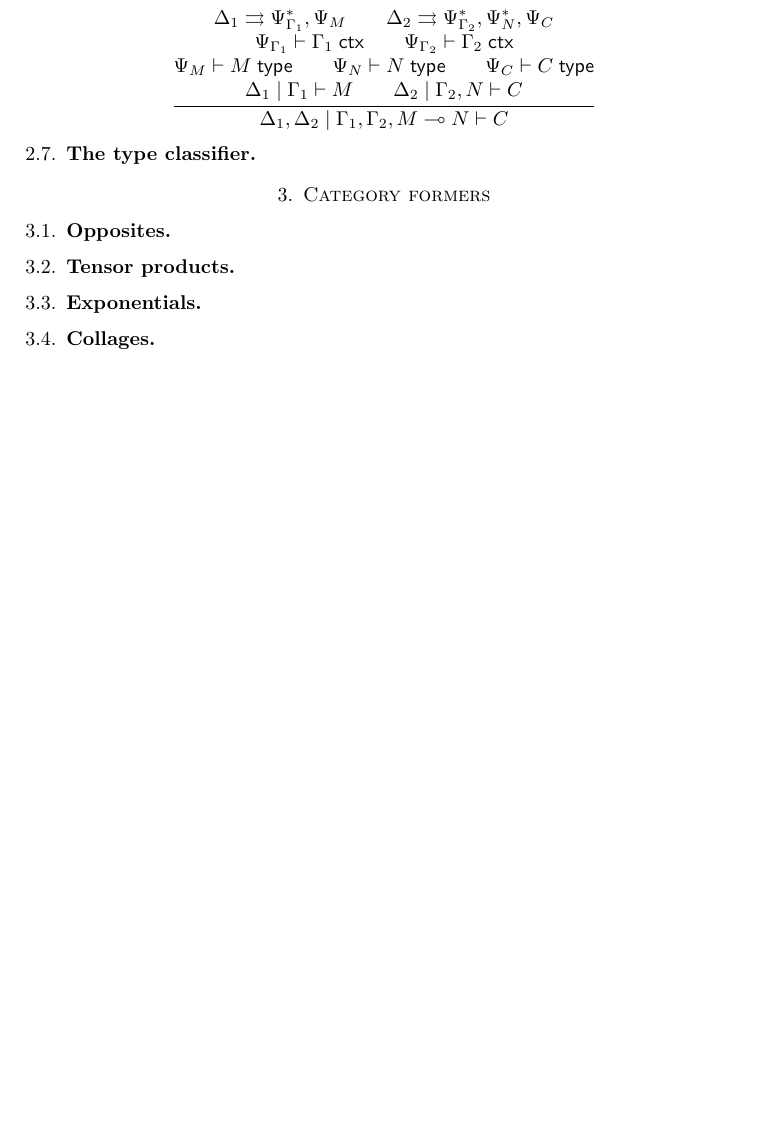
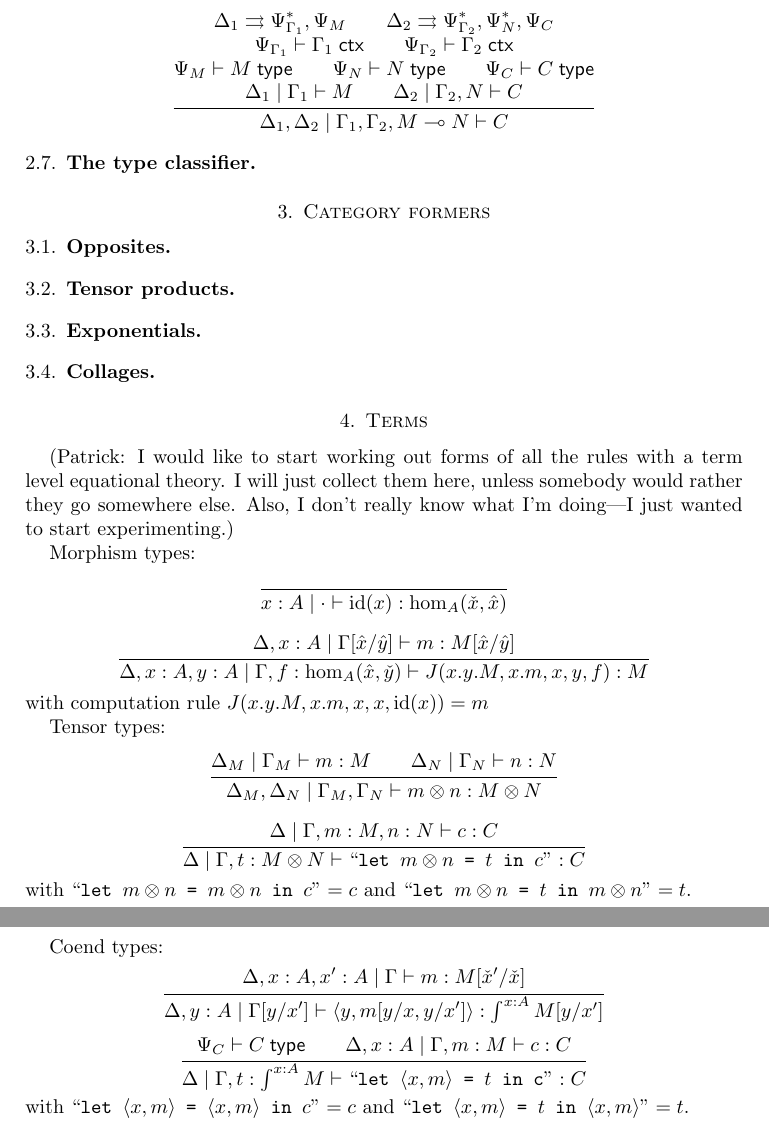
Before and after one commit to mikeshulman/dirtt, a LaTeX paper (dirtt.tex): part of page 7 of 7 before the commit and two parts of pages 7 and 8 of 8 after it, the two joined at a grey line, cut so that both start at the same text, the shorter picture padded with empty space. Compiled offline with pdfLaTeX.

Commit message:
Experimenting with terms

```diff
--- a/dirtt.tex
+++ b/dirtt.tex
@@ -18,6 +18,7 @@
 \let\splits\rightrightarrows
 \def\flip#1{#1^*} % reverse the variances of all variables
 \def\mor#1{\hom_{#1}}
+\def\id{\mathrm{id}}
 \def\ec{\cdot} % empty context
 \def\psplit{\overset{\mathsf{pair}}{\splits}}
 \def\iso{\cong}
@@ -469,4 +470,57 @@ and left rule
 
 
 
+\section{Terms}
+(Patrick: I would like to start working out forms of all the rules with a term level equational theory.
+I will just collect them here, unless somebody would rather they go somewhere else.
+Also, I don't really know what I'm doing---I just wanted to start experimenting.)
+
+Morphism types:
+\begin{mathpar}
+  \inferrule{ }{x:A \cb \ec \types \id(x):\mor A(\check x,\hat x)}\and
+\end{mathpar}
+\begin{mathpar}
+  \inferrule{
+    \Delta,x:A \cb \Gamma[\hat x/\hat y] \types m:M[\hat x/\hat y]
+  }{
+    \Delta,x:A,y:A\cb \Gamma,f:\mor A(\hat x, \check y) \types J(x.y.M, x.m, x, y, f):M
+  }\and
+\end{mathpar}
+with computation rule $J(x.y.M, x.m, x, x, \id(x))=m$
+
+Tensor types:
+\begin{mathpar}
+  \inferrule{
+    \Delta_M \cb \Gamma_M \types m:M \\
+    \Delta_N \cb \Gamma_N \types n:N
+  }{
+    \Delta_M,\Delta_N \cb \Gamma_M,\Gamma_N \types m\otimes n : M\otimes N
+  }\and
+\end{mathpar}
+\begin{mathpar}
+  \inferrule{
+    \Delta \cb \Gamma,m:M,n:N \types c:C
+  }{
+    \Delta \cb \Gamma,t:M\otimes N \types \text{``\texttt{let $m\otimes n$ = $t$ in $c$}''} : C
+  }\and
+\end{mathpar}
+with $\text{``\texttt{let $m\otimes n$ = $m\otimes n$ in $c$}''}=c$ and $\text{``\texttt{let $m\otimes n$ = $t$ in $m\otimes n$}''}=t$.
+
+Coend types:
+\begin{mathpar}
+  \inferrule{
+    \Delta,x:A,x':A \cb \Gamma \types m : M[\check x'/\check x]
+  }{
+    \Delta,y:A \cb \Gamma[y/x'] \types \langle y,m[y/x,y/x']\rangle : \coend^{x:A} M[y/x']
+  }\and
+\end{mathpar}
+\begin{mathpar}
+  \inferrule{
+    \Psi_C \types C \type \\
+    \Delta, x:A \cb \Gamma, m:M \types c : C
+    }{
+    \Delta \cb \Gamma, t:\coend^{x:A} M \types \text{``\texttt{let $\langle x,m\rangle$ = $t$ in c}''} : C
+  }\and
+\end{mathpar}
+with $\text{``\texttt{let $\langle x,m\rangle$ = $\langle x,m\rangle$ in $c$}''}=c$ and $\text{``\texttt{let $\langle x,m\rangle$ = $t$ in $\langle x,m\rangle$}''}=t$.
 \end{document}
```
